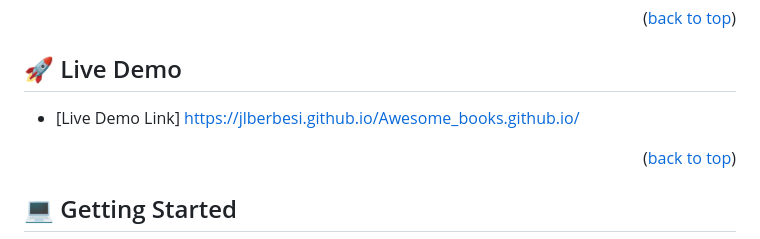
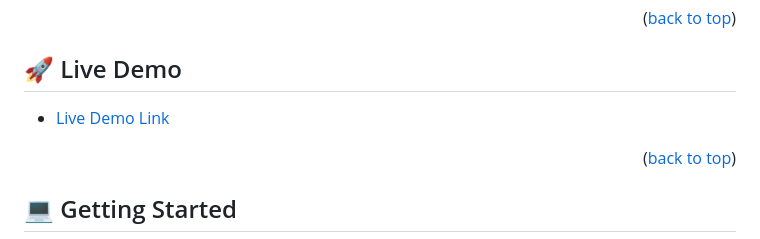
Before and after one commit to jlberbesi/Awesome_books, a Markdown page: README.md, the part around the change. Rendered like a GitHub page.

```diff
--- a/README.md
+++ b/README.md
@@ -62,7 +62,7 @@ Walking through portfolio outline.
 
 ## 🚀 Live Demo <a name="live-demo"></a>
 
-- [Live Demo Link] [https://jlberbesi.github.io/Awesome_books.github.io/](https://jlberbesi.github.io/Awesome_books.github.io/)
+- [Live Demo Link](https://jlberbesi.github.io/Awesome_books.github.io/)
 
 <p align="right">(<a href="#readme-top">back to top</a>)</p>
 
```
